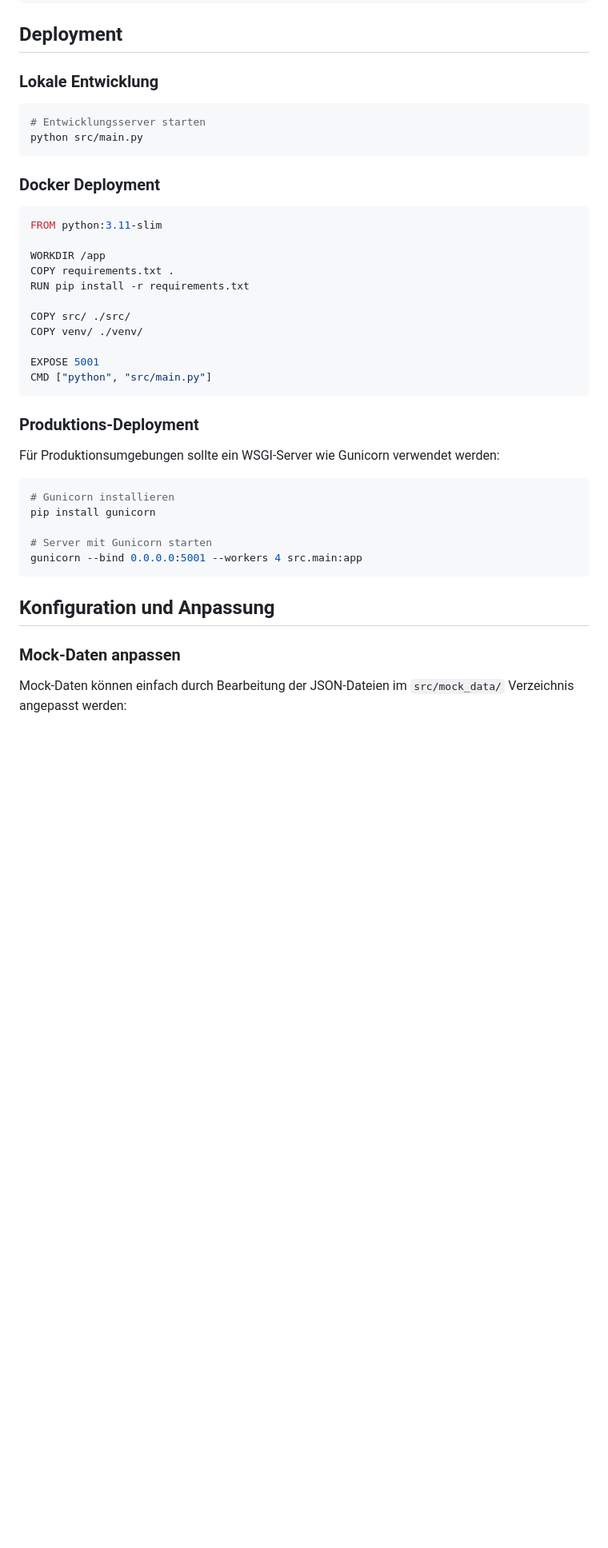
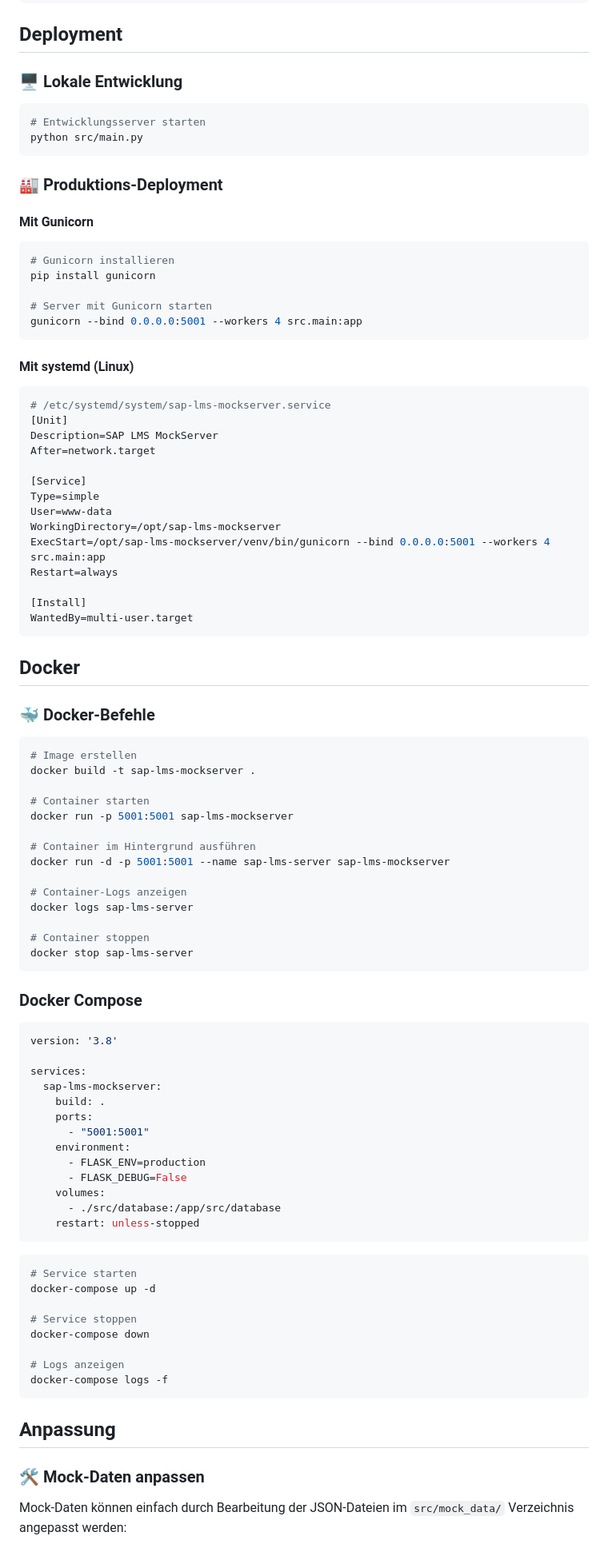
Before and after one commit to iptoux/sap_sf-lms-mockserver, a Markdown page: README.md, the part around one of its changes. Shown at 80% size. Rendered like a GitHub page; blank space fills up the shorter version.

````diff
--- a/README.md
+++ b/README.md
@@ -371,30 +439,15 @@ class TestSAPLMSMockServer(unittest.TestCase):
 
 ## Deployment
 
-### Lokale Entwicklung
+### 🖥️ Lokale Entwicklung
 ```bash
 # Entwicklungsserver starten
 python src/main.py
 ```
 
-### Docker Deployment
-```dockerfile
-FROM python:3.11-slim
+### 🏭 Produktions-Deployment
 
-WORKDIR /app
-COPY requirements.txt .
-RUN pip install -r requirements.txt
-
-COPY src/ ./src/
-COPY venv/ ./venv/
-
-EXPOSE 5001
-CMD ["python", "src/main.py"]
-```
-
-### Produktions-Deployment
-Für Produktionsumgebungen sollte ein WSGI-Server wie Gunicorn verwendet werden:
-
+#### Mit Gunicorn
 ```bash
 # Gunicorn installieren
 pip install gunicorn
@@ -403,8 +456,77 @@ pip install gunicorn
 gunicorn --bind 0.0.0.0:5001 --workers 4 src.main:app
 ```
 
-## Konfiguration und Anpassung
+#### Mit systemd (Linux)
+```ini
+# /etc/systemd/system/sap-lms-mockserver.service
+[Unit]
+Description=SAP LMS MockServer
+After=network.target
 
-### Mock-Daten anpassen
+[Service]
+Type=simple
+User=www-data
+WorkingDirectory=/opt/sap-lms-mockserver
+ExecStart=/opt/sap-lms-mockserver/venv/bin/gunicorn --bind 0.0.0.0:5001 --workers 4 src.main:app
+Restart=always
+
+[Install]
+WantedBy=multi-user.target
+```
+
+## Docker
+
+### 🐳 Docker-Befehle
+
+```bash
+# Image erstellen
+docker build -t sap-lms-mockserver .
+
+# Container starten
+docker run -p 5001:5001 sap-lms-mockserver
+
+# Container im Hintergrund ausführen
+docker run -d -p 5001:5001 --name sap-lms-server sap-lms-mockserver
+
+# Container-Logs anzeigen
+docker logs sap-lms-server
+
+# Container stoppen
+docker stop sap-lms-server
+```
+
+### Docker Compose
+
+```yaml
+version: '3.8'
+
+services:
+  sap-lms-mockserver:
+    build: .
+    ports:
+      - "5001:5001"
+    environment:
+      - FLASK_ENV=production
+      - FLASK_DEBUG=False
+    volumes:
+      - ./src/database:/app/src/database
+    restart: unless-stopped
+```
+
+```bash
+# Service starten
+docker-compose up -d
+
+# Service stoppen
+docker-compose down
+
+# Logs anzeigen
+docker-compose logs -f
+```
+
+## Anpassung
+
+### 🛠️ Mock-Daten anpassen
+
 Mock-Daten können einfach durch Bearbeitung der JSON-Dateien im `src/mock_data/` Verzeichnis angepasst werden:
 
````
Also changed, not shown: other parts of README.md (+279 -188 lines).
